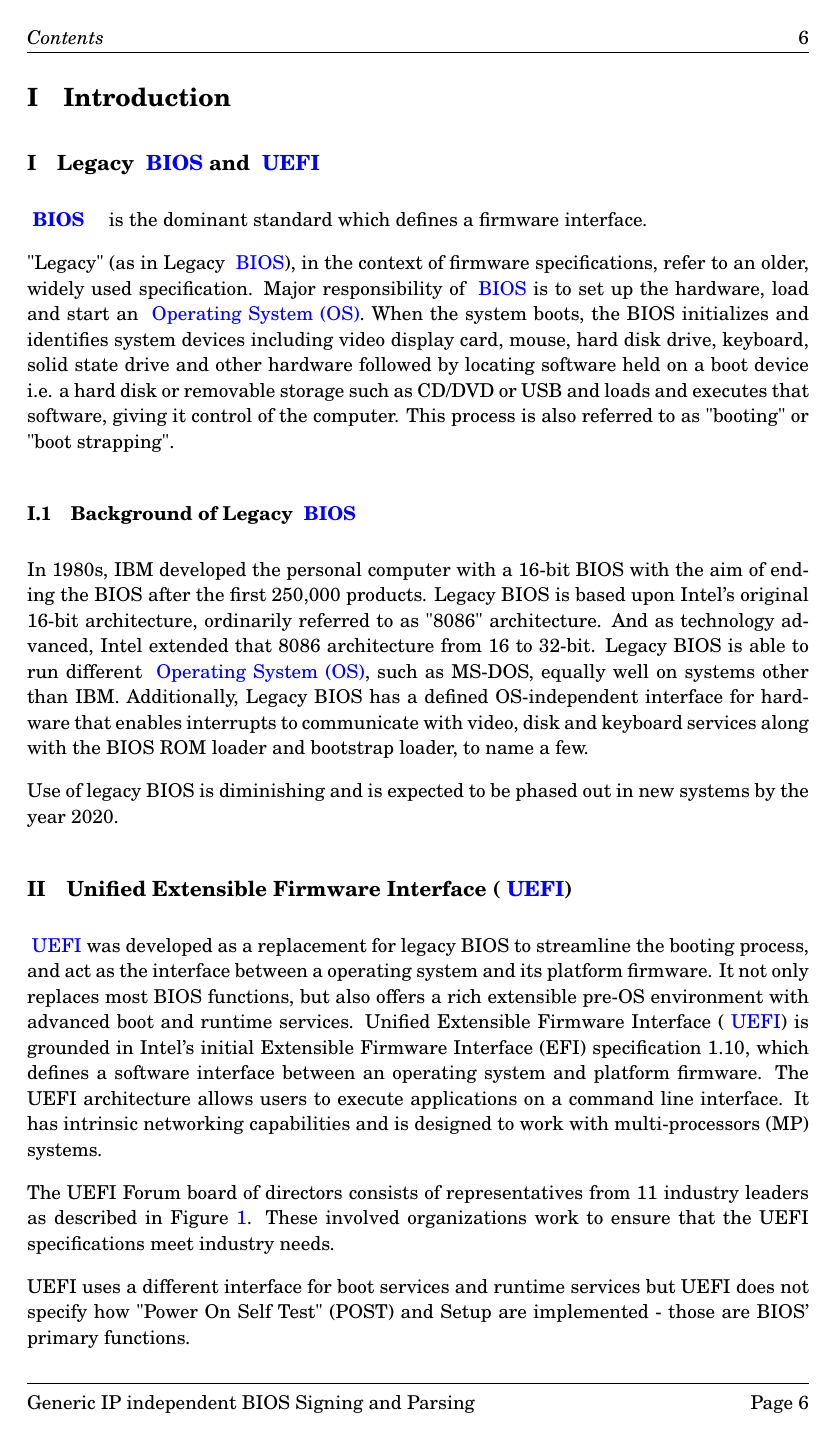
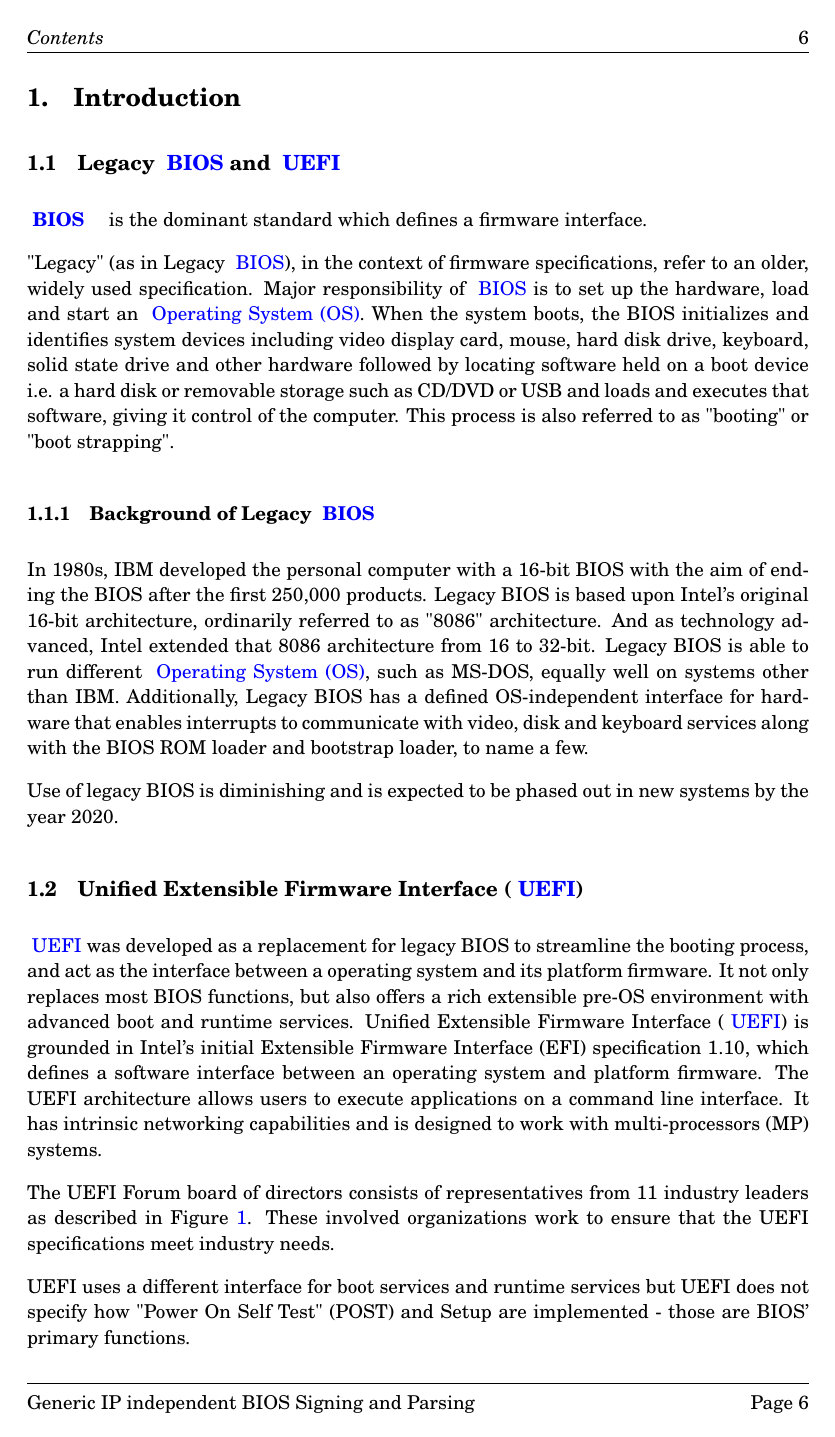
Before and after one commit to gahan9/MtechThesis, a LaTeX thesis (main.tex): page 7 of 13. Compiled offline with pdfLaTeX.

Commit message:
changed roman section numberig to numeric

```diff
--- a/main.tex
+++ b/main.tex
@@ -43,21 +39,21 @@
 %%%%%%%%%%%%%%%%%%%%%%%%%%%%%%%%%%%%%%%%%%%%%%%%%%
 %    SECTIONS
 %%%%%%%%%%%%%%%%%%%%%%%%%%%%%%%%%%%%%%%%%%%%%%%%%%
-%\usepackage{titlesec}
-%\usepackage{sectsty}
+\usepackage{titlesec}
+\usepackage{sectsty}
 %%%%%%%%%%%%%%%%%%%%%%%%
 %%set section/subsections HEADINGS font and color
 %\sectionfont{\color{MyColor1}}  % sets colour of sections
 %\subsectionfont{\color{MyColor1}}  % sets colour of sections
 %
 %%set section enumerator to arabic number (see footnotes markings alternatives)
-%\renewcommand\thesection{\arabic{section}.} %define sections numbering
-%\renewcommand\thesubsection{\thesection\arabic{subsection}} %subsec.num.
-%
-%%define new section style
-%\newcommand{\mysection}{
-%    \titleformat{\section} [runin] {\usefont{OT1}{lmss}{b}{n}\color{MyColor1}}
-%    {\thesection} {3pt} {} }
+\renewcommand\thesection{\arabic{section}.} %define sections numbering
+\renewcommand\thesubsection{\thesection\arabic{subsection}} %subsec.num.
+
+%define new section style
+\newcommand{\mysection}{
+    \titleformat{\section} [runin] {\usefont{OT1}{lmss}{b}{n}\color{MyColor1}}
+    {\thesection} {3pt} {} }
 
 % Glossaries build
 \usepackage[acronym]{glossaries}
@@ -66,8 +62,7 @@
 
 
 \usepackage{longtable}
-\renewcommand\thesection{\Roman{section}} % Roman numerals for the sections
-\renewcommand\thesubsection{\Roman{subsection}} % Roman numerals for subsections
+
 %----------------------------------------------------------------------------------------
 %       DATE FORMAT
 %----------------------------------------------------------------------------------------
```
Also changed, not shown: main.tex (4 more changed lines).
